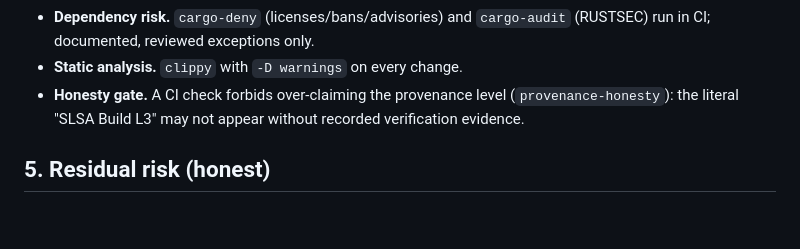
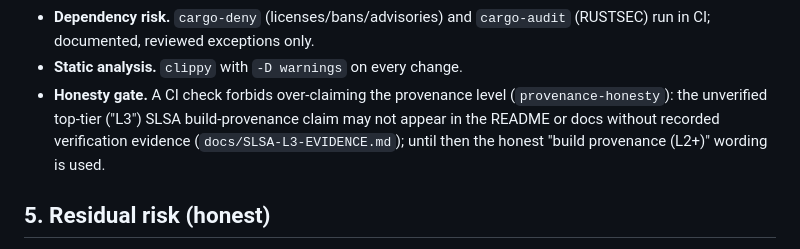
Before and after one commit to SuarezPM/apohara-sealchain, a Markdown page: docs/ASSURANCE.md, the part around the change. Rendered like a GitHub page; blank space fills up the shorter version.

Commit message:
fix(ci): stop honesty-gate self-trip in ASSURANCE.md
The provenance-honesty CI job greps README/docs for the literal
"SLSA Build L3" and fails if found without docs/SLSA-L3-EVIDENCE.md.
docs/ASSURANCE.md (added with the Silver docs) described that very gate
using the exact forbidden token, tripping its own guard and turning main
red. Reword to name the level without reproducing the literal token; the
guard's strictness and the doc's meaning are unchanged.

```diff
--- a/docs/ASSURANCE.md
+++ b/docs/ASSURANCE.md
@@ -112,8 +112,10 @@ qualification** of the default timestamp (not eIDAS-qualified), and
   (RUSTSEC) run in CI; documented, reviewed exceptions only.
 - **Static analysis.** `clippy` with `-D warnings` on every change.
 - **Honesty gate.** A CI check forbids over-claiming the provenance level
-  (`provenance-honesty`): the literal "SLSA Build L3" may not appear without
-  recorded verification evidence.
+  (`provenance-honesty`): the unverified top-tier ("L3") SLSA build-provenance
+  claim may not appear in the README or docs without recorded verification
+  evidence (`docs/SLSA-L3-EVIDENCE.md`); until then the honest "build
+  provenance (L2+)" wording is used.
 
 ## 5. Residual risk (honest)
 
```
